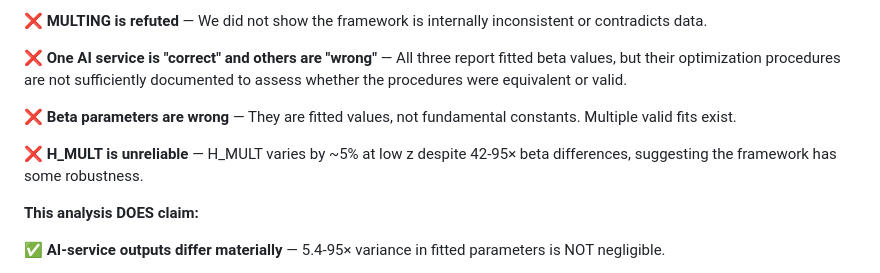
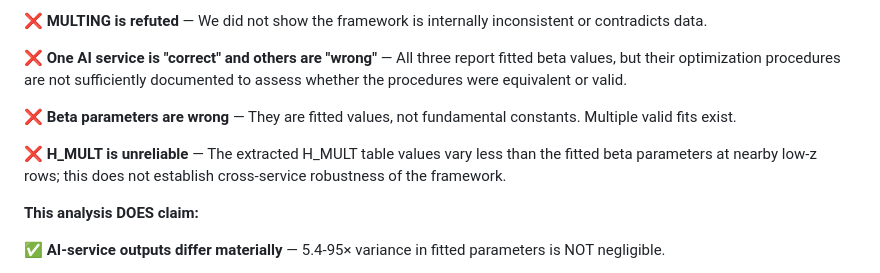
Before and after one commit to sergeeey/buckholtz-idm-multing-study, a Markdown page: docs/81_multi_ai_reproducibility_comparison.md, the part around the change. Drawn GitHub-style.

Commit message:
docs: soften H_MULT robustness wording in multi-AI comparison

```diff
--- a/docs/81_multi_ai_reproducibility_comparison.md
+++ b/docs/81_multi_ai_reproducibility_comparison.md
@@ -618,7 +618,7 @@ w_eff(z) = -1 + 0.28 tanh[(z - 0.9)/0.9]
 
 ❌ **Beta parameters are wrong** — They are fitted values, not fundamental constants. Multiple valid fits exist.
 
-❌ **H_MULT is unreliable** — H_MULT varies by ~5% at low z despite 42-95× beta differences, suggesting the framework has some robustness.
+❌ **H_MULT is unreliable** — The extracted H_MULT table values vary less than the fitted beta parameters at nearby low-z rows; this does not establish cross-service robustness of the framework.
 
 **This analysis DOES claim:**
 
```
